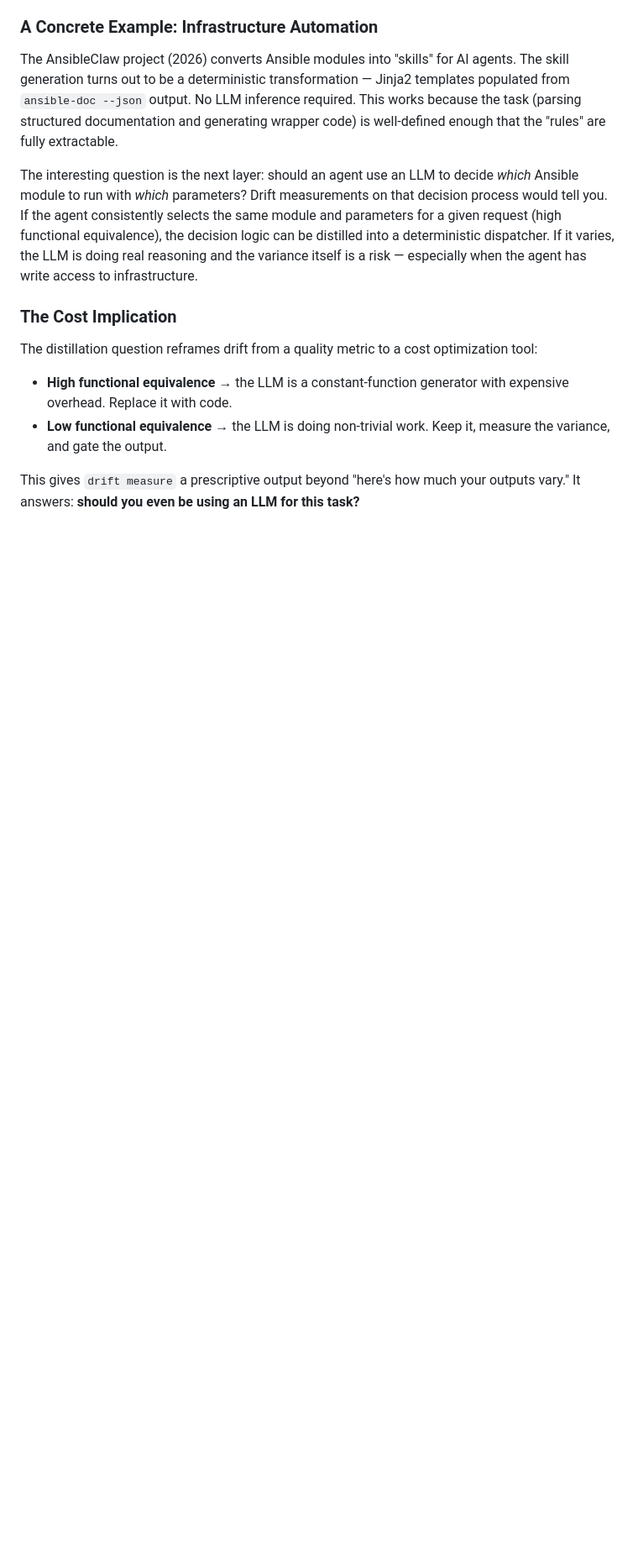
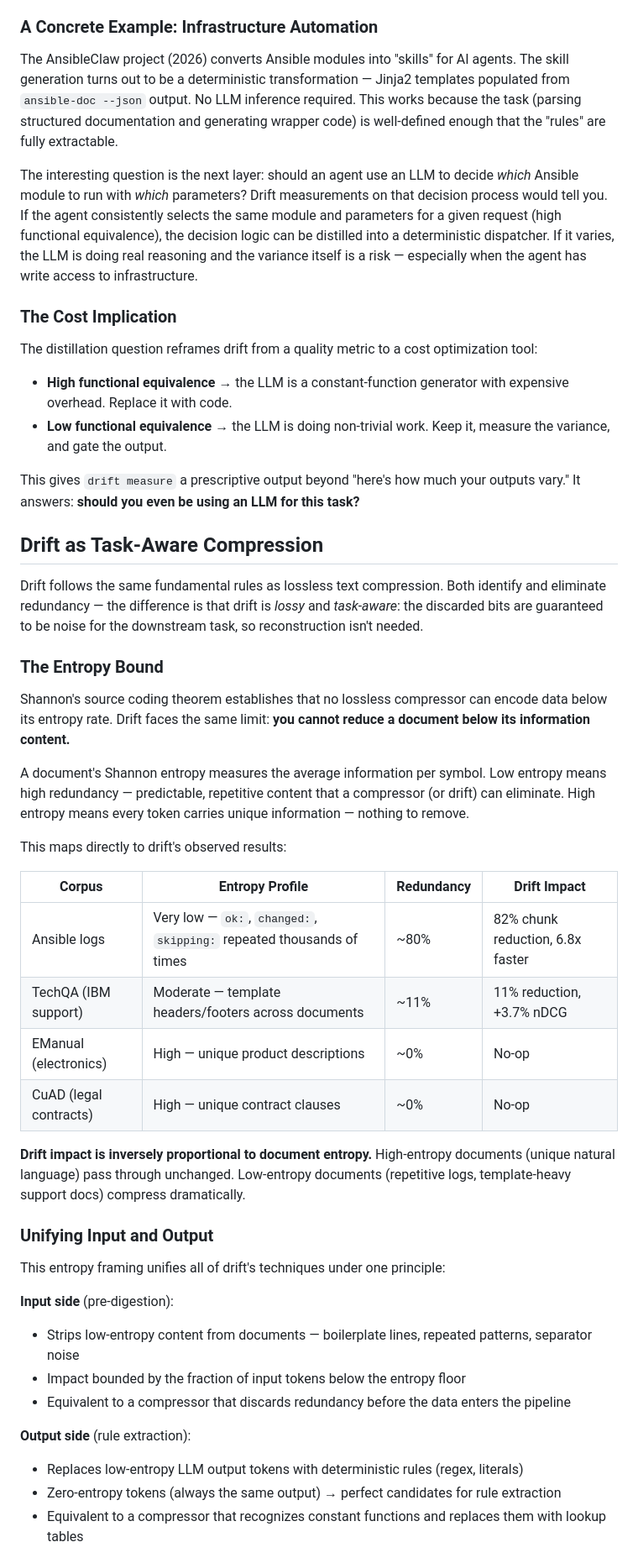
Before and after one commit to atyronesmith/drift, a Markdown page: docs/THEORY.md, the part around one of its changes. Shown at 84% size. Drawn GitHub-style; blank space fills up the shorter version.

```diff
--- a/docs/THEORY.md
+++ b/docs/THEORY.md
@@ -76,3 +76,39 @@ The distillation question reframes drift from a quality metric to a cost optimiz
 - **Low functional equivalence** → the LLM is doing non-trivial work. Keep it, measure the variance, and gate the output.
 
 This gives `drift measure` a prescriptive output beyond "here's how much your outputs vary." It answers: **should you even be using an LLM for this task?**
+
+## Drift as Task-Aware Compression
+
+Drift follows the same fundamental rules as lossless text compression. Both identify and eliminate redundancy — the difference is that drift is *lossy* and *task-aware*: the discarded bits are guaranteed to be noise for the downstream task, so reconstruction isn't needed.
+
+### The Entropy Bound
+
+Shannon's source coding theorem establishes that no lossless compressor can encode data below its entropy rate. Drift faces the same limit: **you cannot reduce a document below its information content.**
+
+A document's Shannon entropy measures the average information per symbol. Low entropy means high redundancy — predictable, repetitive content that a compressor (or drift) can eliminate. High entropy means every token carries unique information — nothing to remove.
+
+This maps directly to drift's observed results:
+
+| Corpus | Entropy Profile | Redundancy | Drift Impact |
+|--------|----------------|------------|-------------|
+| Ansible logs | Very low — `ok:`, `changed:`, `skipping:` repeated thousands of times | ~80% | 82% chunk reduction, 6.8x faster |
+| TechQA (IBM support) | Moderate — template headers/footers across documents | ~11% | 11% reduction, +3.7% nDCG |
+| EManual (electronics) | High — unique product descriptions | ~0% | No-op |
+| CuAD (legal contracts) | High — unique contract clauses | ~0% | No-op |
+
+**Drift impact is inversely proportional to document entropy.** High-entropy documents (unique natural language) pass through unchanged. Low-entropy documents (repetitive logs, template-heavy support docs) compress dramatically.
+
+### Unifying Input and Output
+
+This entropy framing unifies all of drift's techniques under one principle:
+
+**Input side** (pre-digestion):
+- Strips low-entropy content from documents — boilerplate lines, repeated patterns, separator noise
+- Impact bounded by the fraction of input tokens below the entropy floor
+- Equivalent to a compressor that discards redundancy before the data enters the pipeline
+
+**Output side** (rule extraction):
+- Replaces low-entropy LLM output tokens with deterministic rules (regex, literals)
+- Zero-entropy tokens (always the same output) → perfect candidates for rule extraction
+- Equivalent to a compressor that recognizes constant functions and replaces them with lookup tables
+
```
Also changed, not shown: other parts of docs/THEORY.md (+34 -0 lines).
